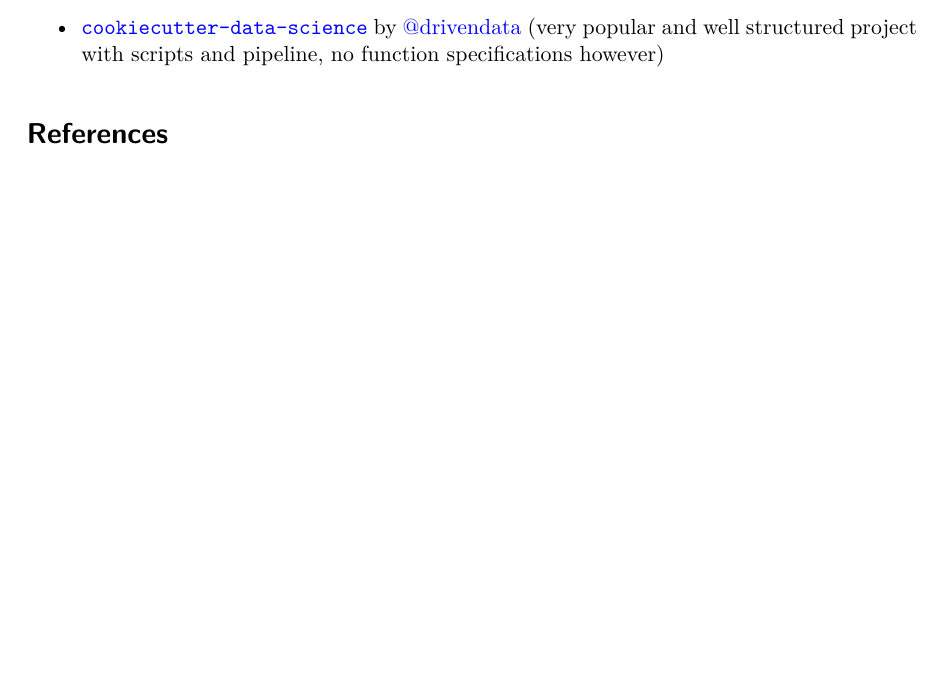
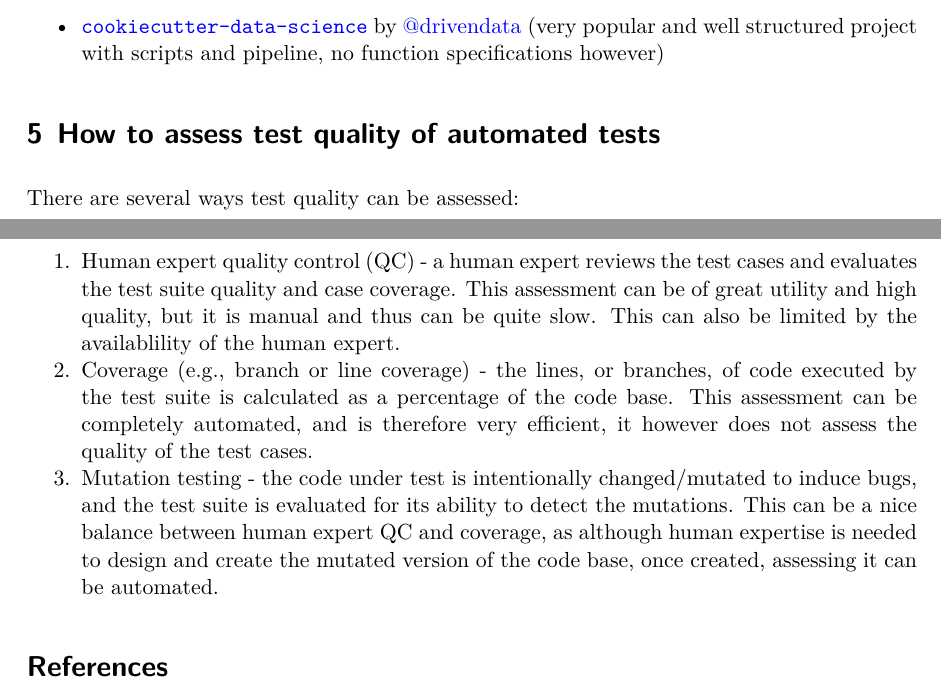
Before and after one commit to FixML/test-checklist-for-machine-learning, a Quarto document (tests-for-machine-learning.qmd): part of page 3 of 4 before the commit and two parts of pages 3 and 4 of 4 after it, the two joined at a grey line, cut so that both start at the same text, the shorter picture padded with empty space. The pictures show the output file tests-for-machine-learning.pdf that the author committed with the source.

Commit message:
added section on how to evaluate test quality

```diff
--- a/tests-for-machine-learning.qmd
+++ b/tests-for-machine-learning.qmd
@@ -98,4 +98,12 @@ with the checklist items and prompts:
 
 - [`cookiecutter-data-science`](https://github.com/drivendata/cookiecutter-data-science) by [\@drivendata](https://github.com/drivendata) (very popular and well structured project with scripts and pipeline, no function specifications however)
 
+## How to assess test quality of automated tests
+
+There are several ways test quality can be assessed:
+
+1. Human expert quality control (QC) - a human expert reviews the test cases and evaluates the test suite quality and case coverage. This assessment can be of great utility and high quality, but it is manual and thus can be quite slow. This can also be limited by the availablility of the human expert.
+2. Coverage (e.g., branch or line coverage) - the lines, or branches, of code executed by the test suite is calculated as a percentage of the code base. This assessment can be completely automated, and is therefore very efficient, it however does not assess the quality of the test cases.
+3. Mutation testing - the code under test is intentionally changed/mutated to induce bugs, and the test suite is evaluated for its ability to detect the mutations. This can be a nice balance between human expert QC and coverage, as although human expertise is needed to design and create the mutated version of the code base, once created, assessing it can be automated.
+
 ## References
```
Also changed, not shown: tests-for-machine-learning.pdf, tests-for-machine-learning.qmd (2 more changed lines), 1 other file.
